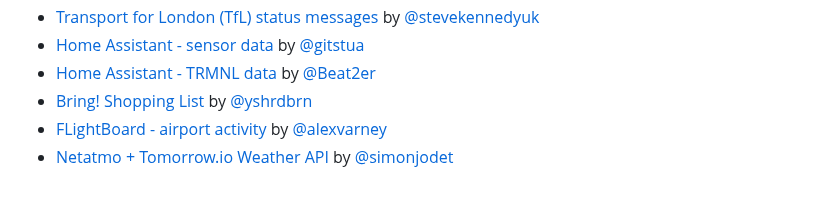
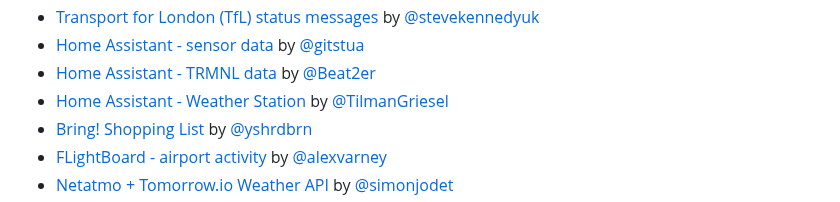
Before and after one commit to usetrmnl/plugins, a Markdown page: README.md, the part around the change. Drawn GitHub-style.

Commit message:
add Home Assistant Weather Station

```diff
--- a/README.md
+++ b/README.md
@@ -61,6 +61,7 @@ native plugin structure:
 - [Transport for London (TfL) status messages](https://github.com/stevekennedyuk/trmnl-tfl-status) by [@stevekennedyuk](https://github.com/stevekennedyuk)
 - [Home Assistant - sensor data](https://github.com/gitstua/trmnl-plugin-dev/tree/main/home-assistant-trmnl#home-assistant-trmnl-plugin) by [@gitstua](https://github.com/gitstua)
 - [Home Assistant - TRMNL data](https://github.com/Beat2er/homeassistant-trmnl-battery) by [@Beat2er](https://github.com/Beat2er)
+- [Home Assistant - Weather Station](https://github.com/TilmanGriesel/ha_trmnl_weather_station) by [@TilmanGriesel](https://github.com/TilmanGriesel)
 - [Bring! Shopping List](https://github.com/yshrdbrn/trmnl-bring-plugin) by [@yshrdbrn](https://github.com/yshrdbrn)
 - [FLightBoard - airport activity](https://github.com/alexvarney/trmnl-flights) by [@alexvarney](https://github.com/alexvarney)
 - [Netatmo + Tomorrow.io Weather API](https://github.com/simonjodet/weather_api?tab=readme-ov-file#trmnl-template-example) by [@simonjodet](https://github.com/simonjodet)
```
